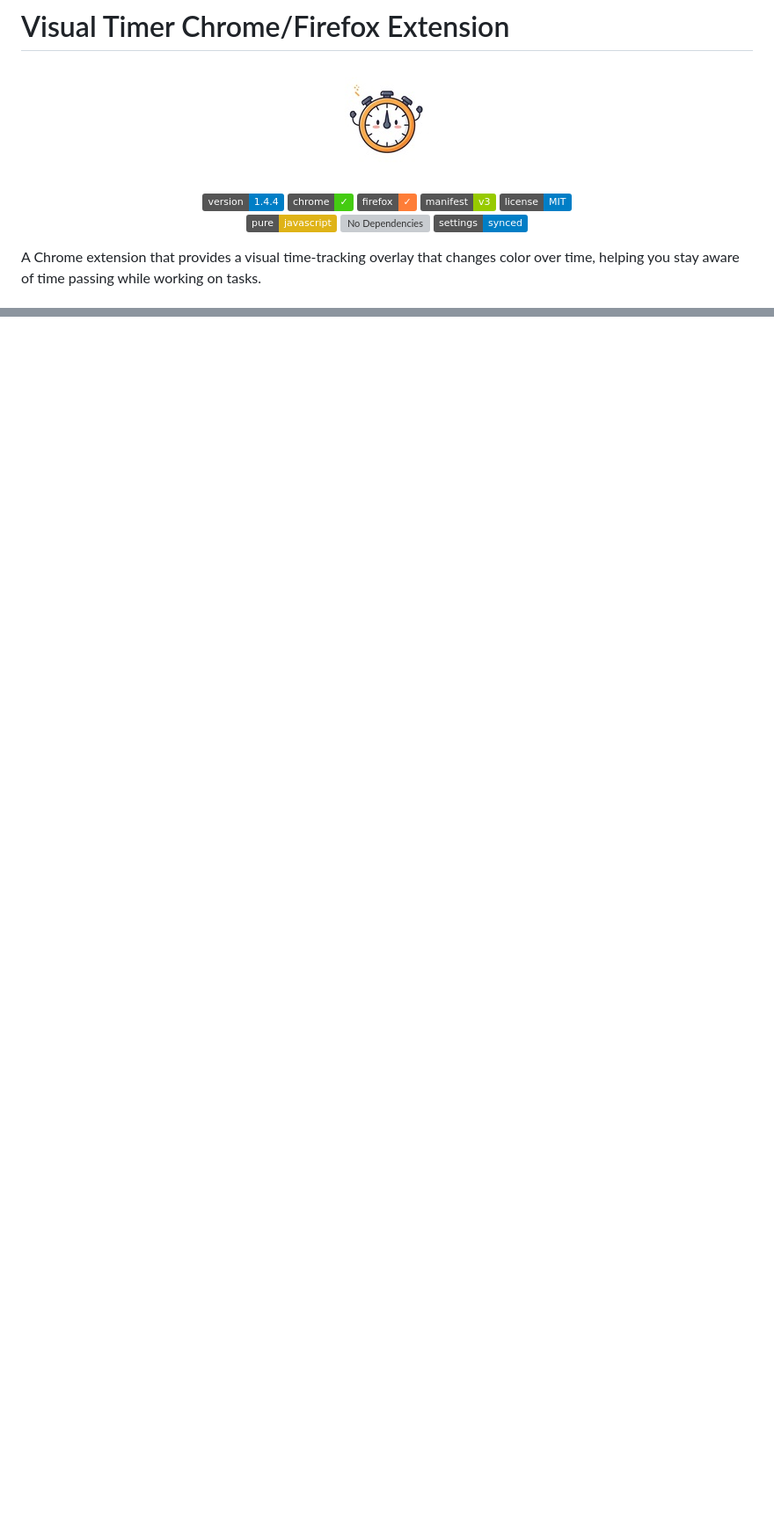
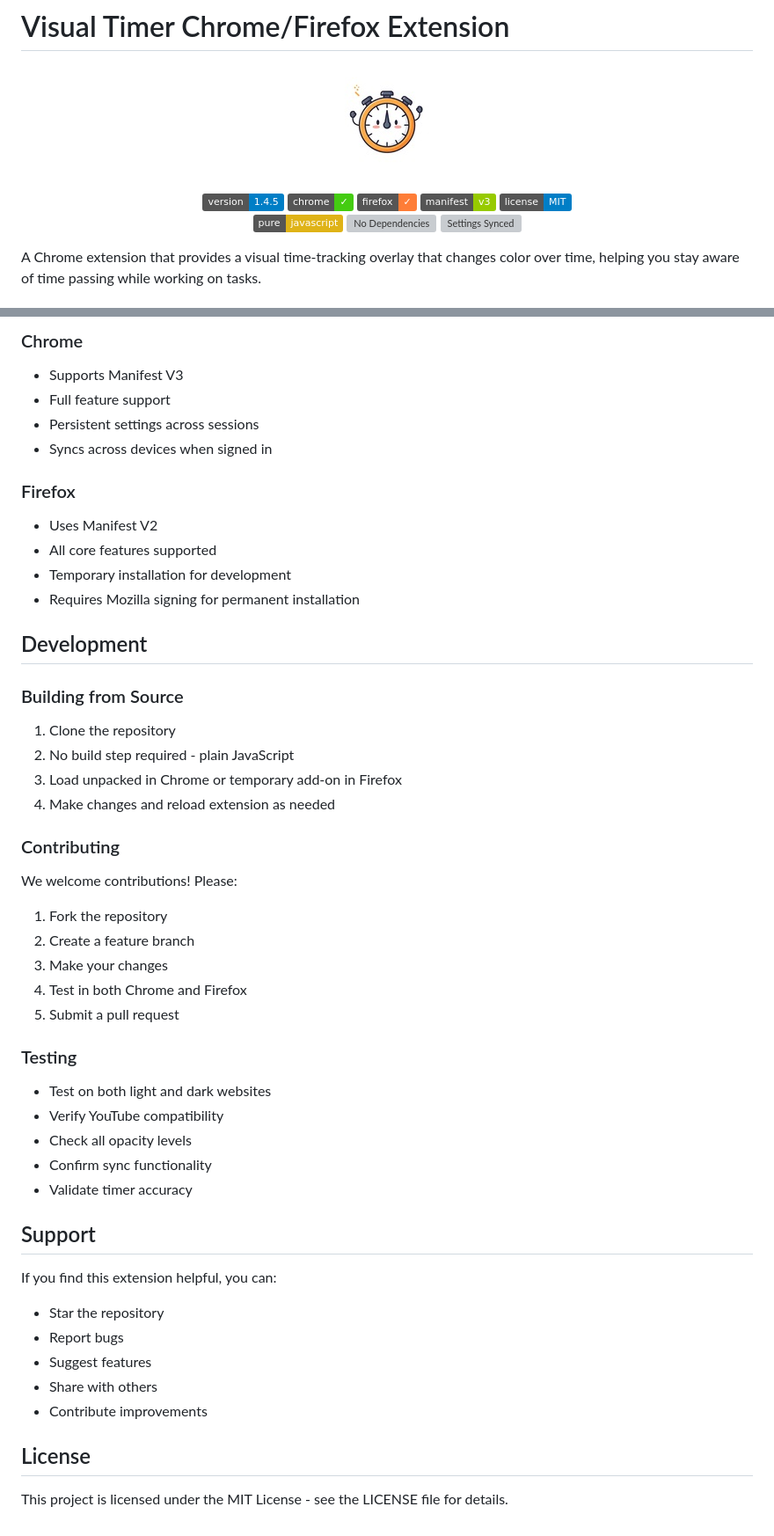
Before and after one commit to maverickkamal/Visual-timer, a Markdown page: README.md, 2 parts joined by grey strips. Shown at 88% size. Rendered like a GitHub page; badges without logos; blank space fills up the shorter version; grey boxes are pictures that could not be loaded.

```diff
--- a/README.md
+++ b/README.md
@@ -5,7 +5,7 @@
 </p>
 
 <p align="center">
-  <img src="https://img.shields.io/badge/version-1.4.4-blue.svg" alt="Version">
+  <img src="https://img.shields.io/badge/version-1.4.5-blue.svg" alt="Version">
   <img src="https://img.shields.io/badge/chrome-%E2%9C%93-brightgreen.svg" alt="Chrome">
   <img src="https://img.shields.io/badge/firefox-%E2%9C%93-orange.svg" alt="Firefox">
   <img src="https://img.shields.io/badge/manifest-v3-green.svg" alt="Manifest V3">
@@ -13,7 +13,7 @@
   <br>
   <img src="https://img.shields.io/badge/pure-javascript-yellow.svg" alt="Pure JavaScript">
   <img src="https://img.shields.io-badge/no_dependencies-%E2%9C%93-green.svg" alt="No Dependencies">
-  <img src="https://img.shields.io/badge/settings-synced-blue.svg" alt="Settings Synced">
+  <img src="https://img.shields.io-badge/settings-synced-blue.svg" alt="Settings Synced">
 </p>
 
 A Chrome extension that provides a visual time-tracking overlay that changes color over time, helping you stay aware of time passing while working on tasks.
@@ -130,0 +256,47 @@ A Chrome extension that provides a visual time-tracking overlay that changes col
+### Chrome
+- Supports Manifest V3
+- Full feature support
+- Persistent settings across sessions
+- Syncs across devices when signed in
+
+### Firefox
+- Uses Manifest V2
+- All core features supported
+- Temporary installation for development
+- Requires Mozilla signing for permanent installation
+
+## Development
+
+### Building from Source
+1. Clone the repository
+2. No build step required - plain JavaScript
+3. Load unpacked in Chrome or temporary add-on in Firefox
+4. Make changes and reload extension as needed
+
+### Contributing
+We welcome contributions! Please:
+1. Fork the repository
+2. Create a feature branch
+3. Make your changes
+4. Test in both Chrome and Firefox
+5. Submit a pull request
+
+### Testing
+- Test on both light and dark websites
+- Verify YouTube compatibility
+- Check all opacity levels
+- Confirm sync functionality
+- Validate timer accuracy
+
+## Support
+
+If you find this extension helpful, you can:
+- Star the repository
+- Report bugs
+- Suggest features
+- Share with others
+- Contribute improvements
+
+## License
+
+This project is licensed under the MIT License - see the LICENSE file for details.
```
Also changed, not shown: other parts of README.md (+127 -2 lines).
